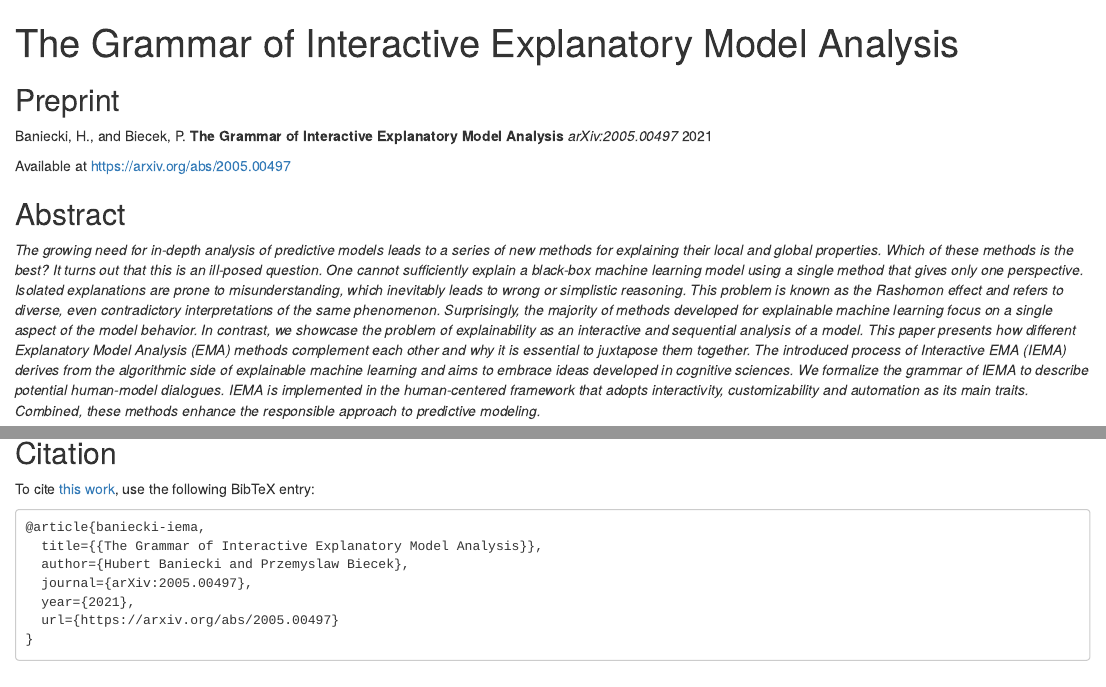
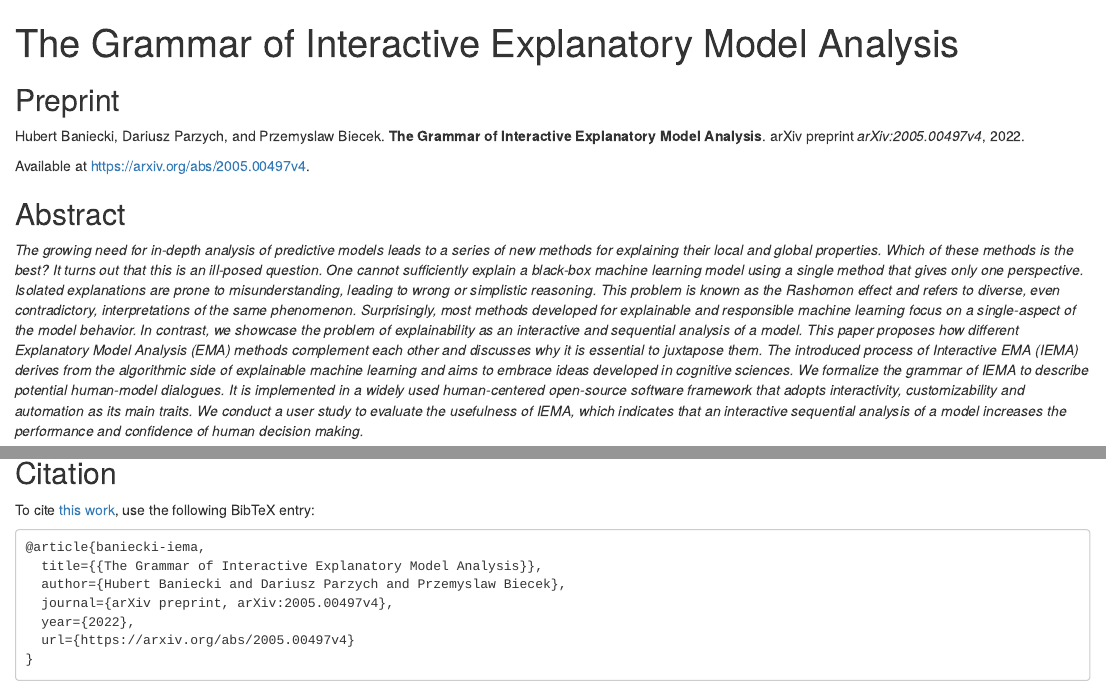
Before and after one commit to MI2DataLab/iema, an R Markdown document (index.Rmd): the page in a window 1100 px wide, from its top, and a second part further down, joined at a grey line. Rendered offline with R 4.5, knitr and Pandoc, with nearby package versions; drawn as R Markdown's standard HTML page in place of the format the file asks for; some code elsewhere in the file could not run offline.

Commit message:
update landing page to v4

````diff
--- a/index.Rmd
+++ b/index.Rmd
@@ -35,13 +35,13 @@ a {
 
 ## Preprint
 
-Baniecki, H., and Biecek, P. **The Grammar of Interactive Explanatory Model Analysis** *arXiv:2005.00497* 2021
+Hubert Baniecki, Dariusz Parzych, and Przemyslaw Biecek. **The Grammar of Interactive Explanatory Model Analysis**. arXiv preprint *arXiv:2005.00497v4*, 2022.
 
-Available at https://arxiv.org/abs/2005.00497
+Available at https://arxiv.org/abs/2005.00497v4.
 
 ## Abstract
 
-*The growing need for in-depth analysis of predictive models leads to a series of new methods for explaining their local and global properties.  Which of these methods is the best? It turns out that this is an ill-posed question. One cannot sufficiently explain a black-box machine learning model using a single method that gives only one perspective. Isolated explanations are prone to misunderstanding, which inevitably leads to wrong or simplistic reasoning. This problem is known as the Rashomon effect and refers to diverse, even contradictory interpretations of the same phenomenon. Surprisingly, the majority of methods developed for explainable machine learning focus on a single aspect of the model behavior. In contrast, we showcase the problem of explainability as an interactive and sequential analysis of a model. This paper presents how different Explanatory Model Analysis (EMA) methods complement each other and why it is essential to juxtapose them together. The introduced process of Interactive EMA (IEMA) derives from the algorithmic side of explainable machine learning and aims to embrace ideas developed in cognitive sciences. We formalize the grammar of IEMA to describe potential human-model dialogues. IEMA is implemented in the human-centered framework that adopts interactivity, customizability and automation as its main traits. Combined, these methods enhance the responsible approach to predictive modeling.*
+*The growing need for in-depth analysis of predictive models leads to a series of new methods for explaining their local and global properties. Which of these methods is the best? It turns out that this is an ill-posed question. One cannot sufficiently explain a black-box machine learning model using a single method that gives only one perspective. Isolated explanations are prone to misunderstanding, leading to wrong or simplistic reasoning. This problem is known as the Rashomon effect and refers to diverse, even contradictory, interpretations of the same phenomenon. Surprisingly, most methods developed for explainable and responsible machine learning focus on a single-aspect of the model behavior. In contrast, we showcase the problem of explainability as an interactive and sequential analysis of a model. This paper proposes how different Explanatory Model Analysis (EMA) methods complement each other and discusses why it is essential to juxtapose them. The introduced process of Interactive EMA (IEMA) derives from the algorithmic side of explainable machine learning and aims to embrace ideas developed in cognitive sciences. We formalize the grammar of IEMA to describe potential human-model dialogues. It is implemented in a widely used human-centered open-source software framework that adopts interactivity, customizability and automation as its main traits. We conduct a user study to evaluate the usefulness of IEMA, which indicates that an interactive sequential analysis of a model increases the performance and confidence of human decision making.*
 
 <img src="https://raw.githubusercontent.com/MI2DataLab/iema/main/figures/blackbox.png" alt="Black-Box" style="max-width:100%;">
 
@@ -121,14 +121,14 @@ Created using **modelStudio**: https://github.com/ModelOriented/modelStudio
 
 ## Citation
 
-To cite [this work](https://arxiv.org/abs/2005.00497), use the following BibTeX entry:
+To cite [this work](https://arxiv.org/abs/2005.00497v4), use the following BibTeX entry:
 
 ```
 @article{baniecki-iema,
   title={{The Grammar of Interactive Explanatory Model Analysis}},
-  author={Hubert Baniecki and Przemyslaw Biecek},
-  journal={arXiv:2005.00497},
-  year={2021},
-  url={https://arxiv.org/abs/2005.00497}
+  author={Hubert Baniecki and Dariusz Parzych and Przemyslaw Biecek},
+  journal={arXiv preprint, arXiv:2005.00497v4},
+  year={2022},
+  url={https://arxiv.org/abs/2005.00497v4}
 }
 ```
````
Also changed, not shown: index.Rmd (2 more changed lines).
